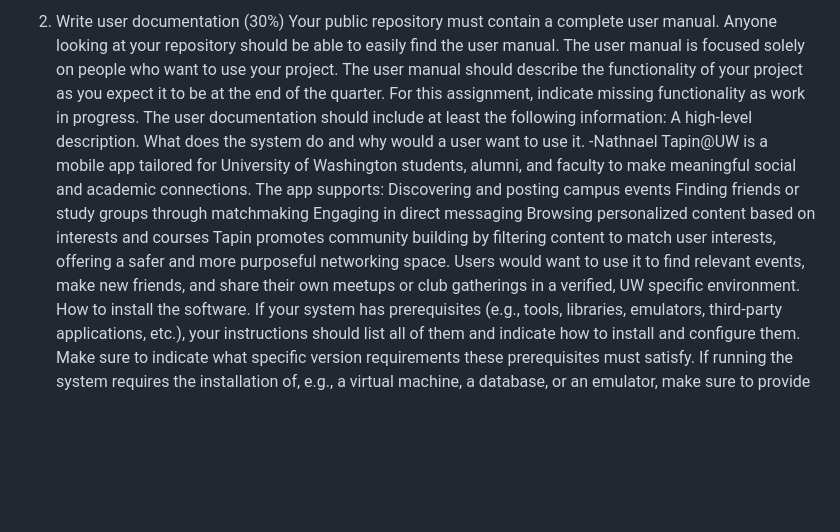
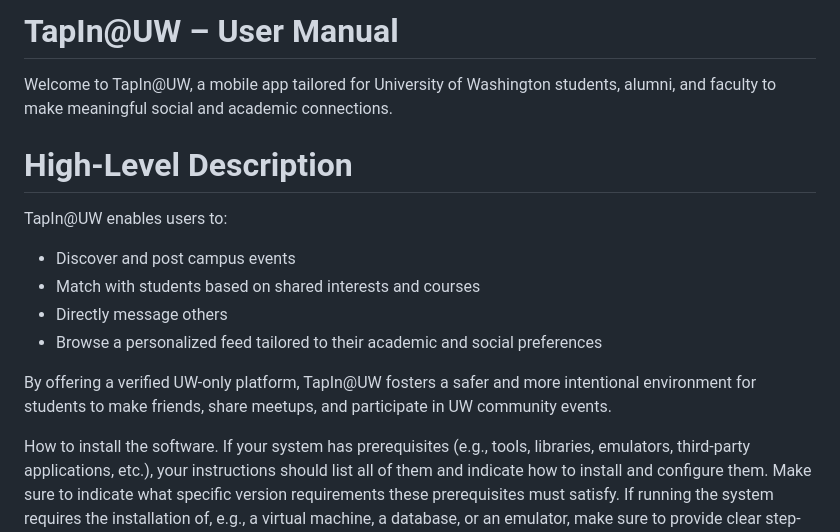
Before and after one commit to yonasnat/tapin-uw, a Markdown page: User_Manual.md, the part around the change. Drawn GitHub-style; blank space fills up the shorter version.

Commit message:
Update User_Manual.md
cleaned up high level description

```diff
--- a/User_Manual.md
+++ b/User_Manual.md
@@ -1,14 +1,17 @@
-2. Write user documentation (30%)
-Your public repository must contain a complete user manual. Anyone looking at your repository should be able to easily find the user manual. The user manual is focused solely on people who want to use your project.
-The user manual should describe the functionality of your project as you expect it to be at the end of the quarter. For this assignment, indicate missing functionality as work in progress.
-The user documentation should include at least the following information:
-A high-level description. What does the system do and why would a user want to use it. -Nathnael
-Tapin@UW is a mobile app tailored for University of Washington students, alumni, and faculty to make meaningful social and academic connections. The app supports:
-Discovering and posting campus events
-Finding friends or study groups through matchmaking
-Engaging in direct messaging
-Browsing personalized content based on interests and courses
-Tapin promotes community building by filtering content to match user interests, offering a safer and more purposeful networking space. Users would want to use it to find relevant events, make new friends, and share their own meetups or club gatherings in a verified, UW specific environment.
+# TapIn@UW – User Manual
+
+Welcome to TapIn@UW, a mobile app tailored for University of Washington students, alumni, and faculty to make meaningful social and academic connections.
+
+# High-Level Description
+
+TapIn@UW enables users to:
+- Discover and post campus events
+- Match with students based on shared interests and courses
+- Directly message others
+- Browse a personalized feed tailored to their academic and social preferences
+
+By offering a verified UW-only platform, TapIn@UW fosters a safer and more intentional environment for students to make friends, share meetups, and participate in UW community events.
+
 How to install the software. If your system has prerequisites (e.g., tools, libraries, emulators, third-party applications, etc.), your instructions should list all of them and indicate how to install and configure them. Make sure to indicate what specific version requirements these prerequisites must satisfy. If running the system requires the installation of, e.g., a virtual machine, a database, or an emulator, make sure to provide clear step-by-step instructions. - Thomas
 Download the project
 If Flutter is not downloaded on Mac:
```
